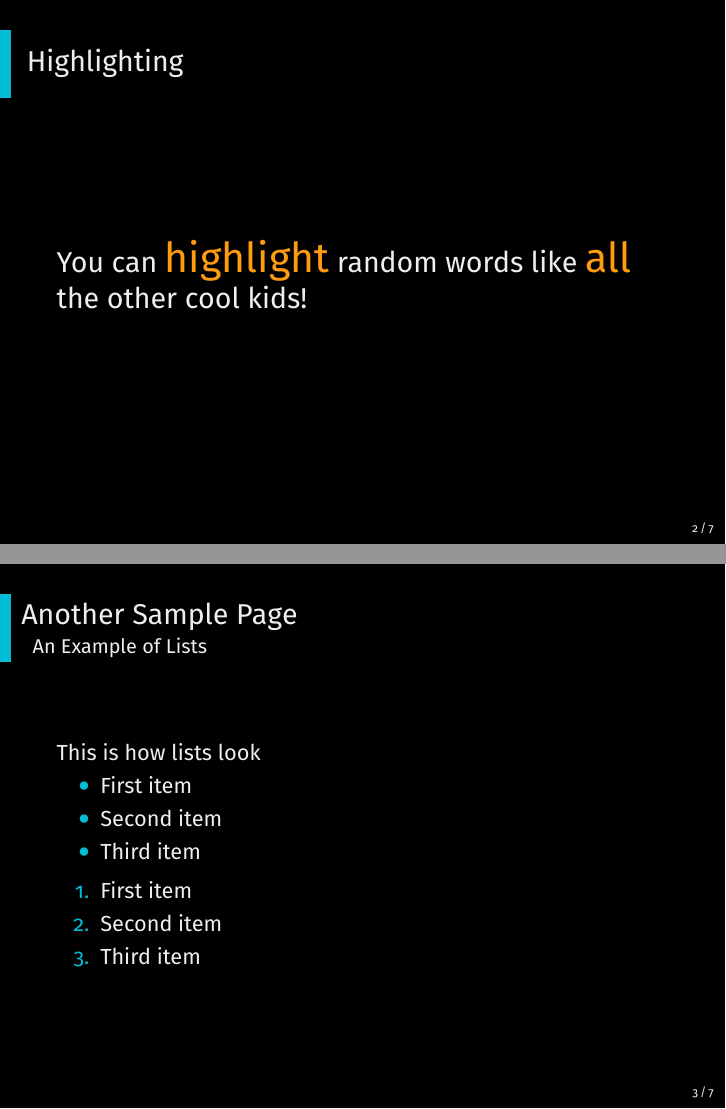
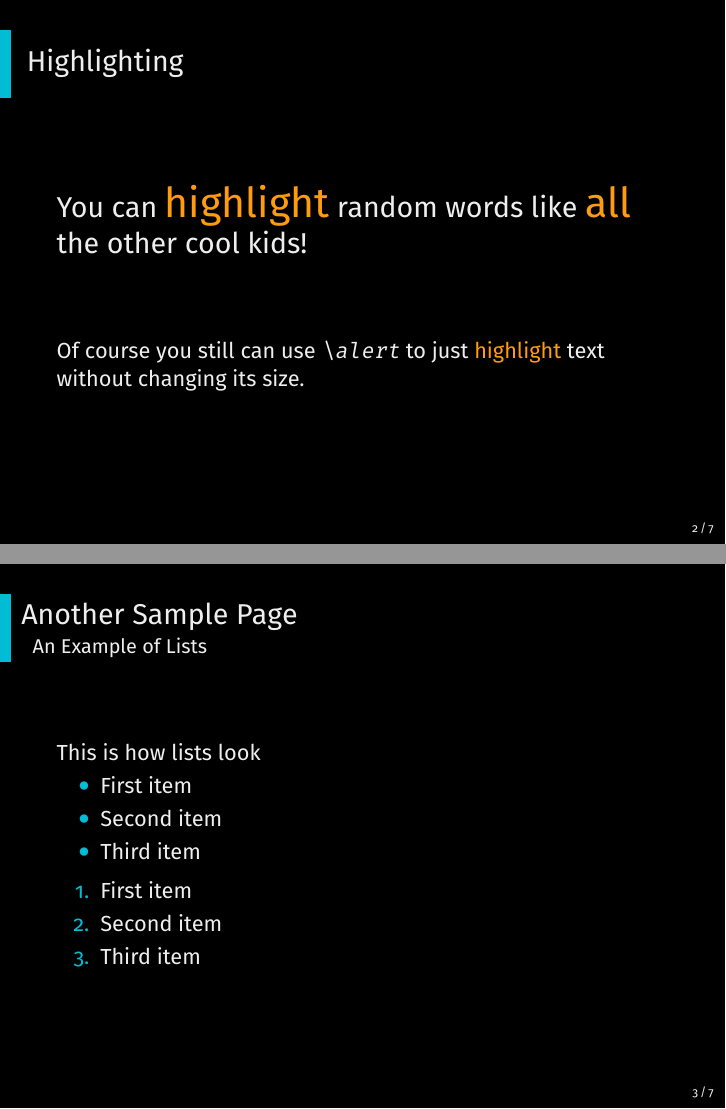
Before and after one commit to NicolaiRuckel/issdark-beamer-theme, LaTeX slides (sample.tex): pages 3 and 4 of 8, joined at a grey line. Compiled offline with XeLaTeX; a LaTeX package or settings file that is missing is left out.

Commit message:
Update sample presentation

```diff
--- a/sample.tex
+++ b/sample.tex
@@ -43,6 +43,9 @@
   \frametitle{Highlighting}
   \Large
   You can \lalert{highlight} random words like \lalert{all} the other cool kids!
+  \vfill\normalsize
+  Of course you still can use \texttt{\textbackslash alert} to just
+  \alert{highlight} text without changing its size.
 }
 
 \frame{
```
